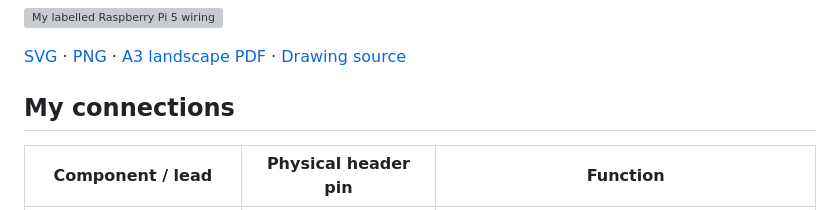
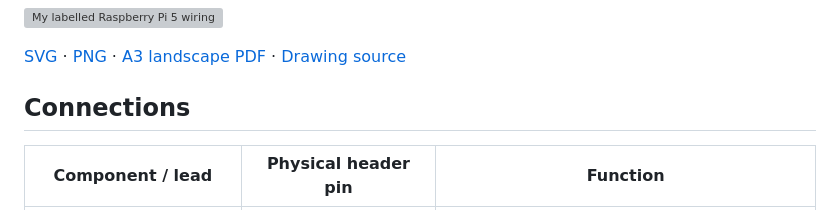
Before and after one commit to SimonBalmer/just-one-more-moment, a Markdown page: hardware/WIRING.md, the part around the change. Rendered like a GitHub page; grey boxes are pictures that could not be loaded.

Commit message:
Rename section 'My connections' to 'Connections'

```diff
--- a/hardware/WIRING.md
+++ b/hardware/WIRING.md
@@ -10,7 +10,7 @@ This is my final documented wiring layout for **Just One More Moment**, revision
 
 [SVG](diagrams/wiring-overview.svg) · [PNG](diagrams/wiring-overview.png) · [A3 landscape PDF](diagrams/wiring-overview.pdf) · [Drawing source](diagrams/README.md)
 
-## My connections
+## Connections
 
 | Component / lead | Physical header pin | Function |
 | --- | --- | --- |
```
